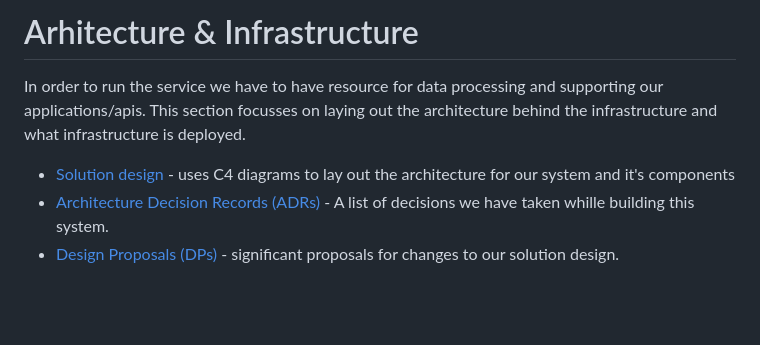
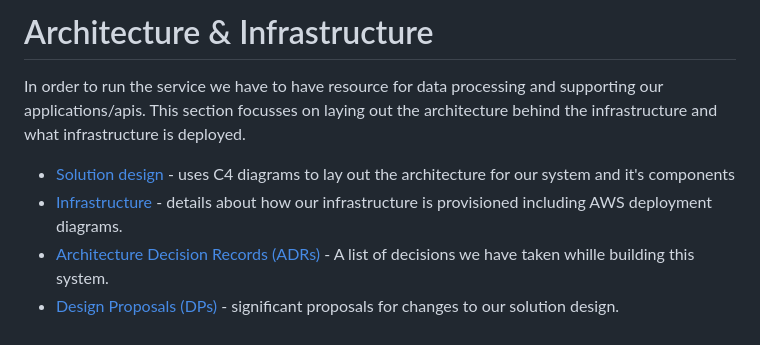
Before and after one commit to digital-land/technical-documentation, a Markdown page: docs/architecture-and-infrastructure/index.md, the part around the change. Rendered like a GitHub page; blank space fills up the shorter version.

Commit message:
Feature 258 Documentation (#290)
* Recovered an infrastructure documentation file from the archives and made some updates and improvements.  Also added a missing deployment diagram.

* Added link to infrastructure page

```diff
--- a/docs/architecture-and-infrastructure/index.md
+++ b/docs/architecture-and-infrastructure/index.md
@@ -1,7 +1,8 @@
-# Arhitecture & Infrastructure
+# Architecture & Infrastructure
 
 In order to run the service we have to have resource for data processing and supporting our applications/apis. This section focusses on laying out the architecture behind the infrastructure and what infrastructure is deployed.
 
 * [Solution design](/architecture-and-infrastructure/solution-design/) - uses C4 diagrams to lay out the architecture for our system and it's components
+* [Infrastructure](/architecture-and-infrastructure/infrastructure/) - details about how our infrastructure is provisioned including AWS deployment diagrams.
 * [Architecture Decision Records (ADRs)](/architecture-and-infrastructure/architecture-decision-records/) - A list of decisions we have taken whille building this system.
 * [Design Proposals (DPs)](/architecture-and-infrastructure/proposals/) - significant proposals for changes to our solution design.
```
Also changed, not shown: images/data-collection-pipeline-deployment.drawio.png (added), 2 other files.
